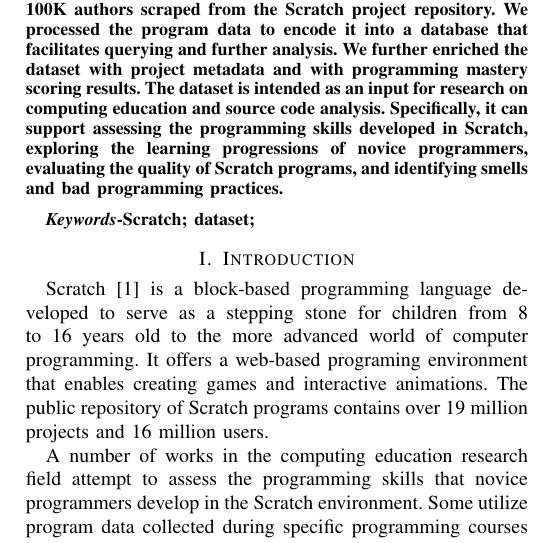
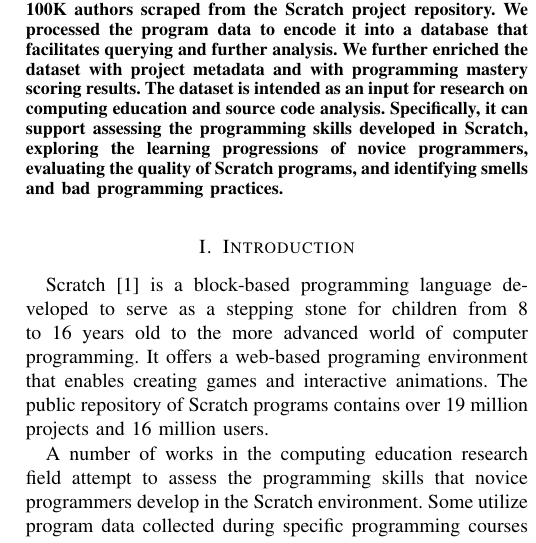
Before and after one commit to spreadsheetlab/ScratchDatasetMSR, a LaTeX paper (MSR-Scratch.tex): part of one column of page 1 of 5, cut so that both start at the same text. Compiled offline with pdfLaTeX.

Commit message:
Removed keywords

```diff
--- a/MSR-Scratch.tex
+++ b/MSR-Scratch.tex
@@ -47,12 +47,6 @@
 The dataset is intended as an input for research on computing education and source code analysis.
 Specifically, it can support assessing the programming skills developed in Scratch, exploring the learning progressions of novice programmers, evaluating the quality of Scratch programs, and identifying smells and bad programming practices.
 \end{abstract}
-
-\begin{IEEEkeywords}
-Scratch; dataset;
-\end{IEEEkeywords}
-
-
 
 \section{Introduction}
 Scratch \cite{resnick_scratch:_2009} is a block-based programming language developed to serve as a stepping stone for children from 8 to 16 years old to the more advanced world of computer programming.
```
